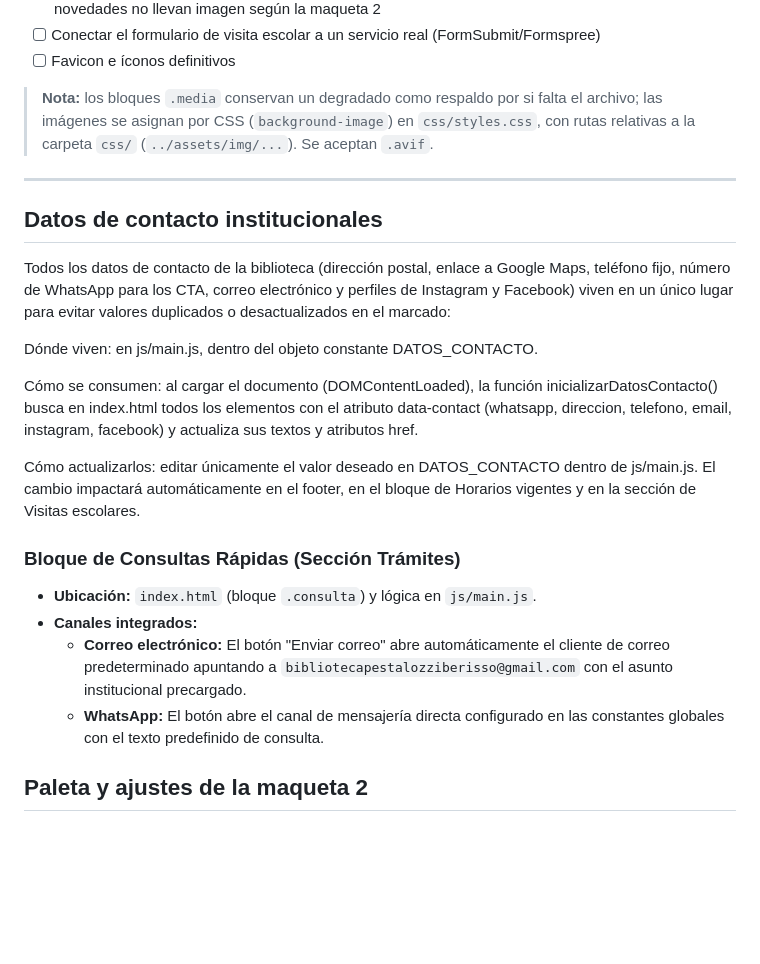
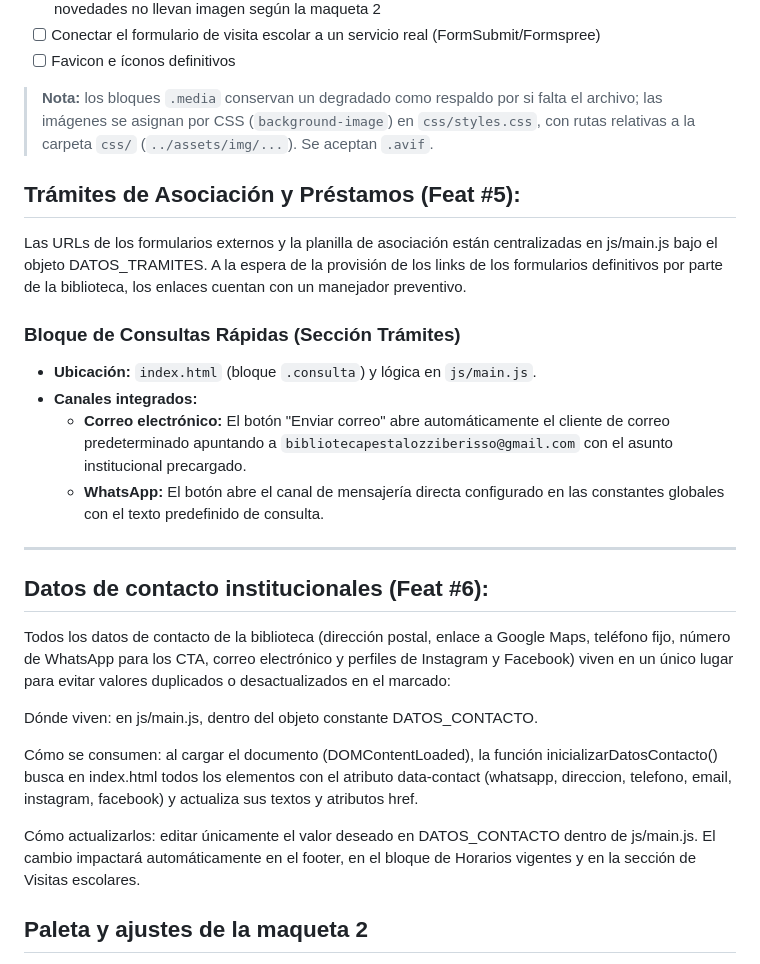
Before and after one commit to hleopary/biblioteca-pestalozzi-web, a Markdown page: README.md, the part around the change. Drawn GitHub-style; blank space fills up the shorter version.

Commit message:
docs: consolidar notas de asociacion, tramites y canales de contacto en CHANGELOG y README (#5, #6)

```diff
--- a/README.md
+++ b/README.md
@@ -102,8 +102,18 @@ La versión de `leopary_prueba2` reimplementa el sitio según la **maqueta entre
 
 > **Nota:** los bloques `.media` conservan un degradado como respaldo por si falta el archivo; las imágenes se asignan por CSS (`background-image`) en `css/styles.css`, con rutas relativas a la carpeta `css/` (`../assets/img/...`). Se aceptan `.avif`.
 
+## Trámites de Asociación y Préstamos (Feat #5):
+Las URLs de los formularios externos y la planilla de asociación están centralizadas en js/main.js bajo el objeto DATOS_TRAMITES. A la espera de la provisión de los links de los formularios definitivos por parte de la biblioteca, los enlaces cuentan con un manejador preventivo.
+
+### Bloque de Consultas Rápidas (Sección Trámites)
+* **Ubicación:** `index.html` (bloque `.consulta`) y lógica en `js/main.js`.
+* **Canales integrados:**
+  - **Correo electrónico:** El botón "Enviar correo" abre automáticamente el cliente de correo predeterminado apuntando a `bibliotecapestalozziberisso@gmail.com` con el asunto institucional precargado.
+  - **WhatsApp:** El botón abre el canal de mensajería directa configurado en las constantes globales con el texto predefinido de consulta.
+
+
 ---
-## Datos de contacto institucionales
+## Datos de contacto institucionales (Feat #6):
 Todos los datos de contacto de la biblioteca (dirección postal, enlace a Google Maps, teléfono fijo, número de WhatsApp para los CTA, correo electrónico y perfiles de Instagram y Facebook) viven en un único lugar para evitar valores duplicados o desactualizados en el marcado:
 
 Dónde viven: en js/main.js, dentro del objeto constante DATOS_CONTACTO.
@@ -112,11 +122,6 @@ Cómo se consumen: al cargar el documento (DOMContentLoaded), la función inicia
 
 Cómo actualizarlos: editar únicamente el valor deseado en DATOS_CONTACTO dentro de js/main.js. El cambio impactará automáticamente en el footer, en el bloque de Horarios vigentes y en la sección de Visitas escolares.
 
-### Bloque de Consultas Rápidas (Sección Trámites)
-* **Ubicación:** `index.html` (bloque `.consulta`) y lógica en `js/main.js`.
-* **Canales integrados:**
-  - **Correo electrónico:** El botón "Enviar correo" abre automáticamente el cliente de correo predeterminado apuntando a `bibliotecapestalozziberisso@gmail.com` con el asunto institucional precargado.
-  - **WhatsApp:** El botón abre el canal de mensajería directa configurado en las constantes globales con el texto predefinido de consulta.
 
 ## Paleta y ajustes de la maqueta 2
 
```
Also changed, not shown: CHANGELOG.md (+6 -1 lines).
